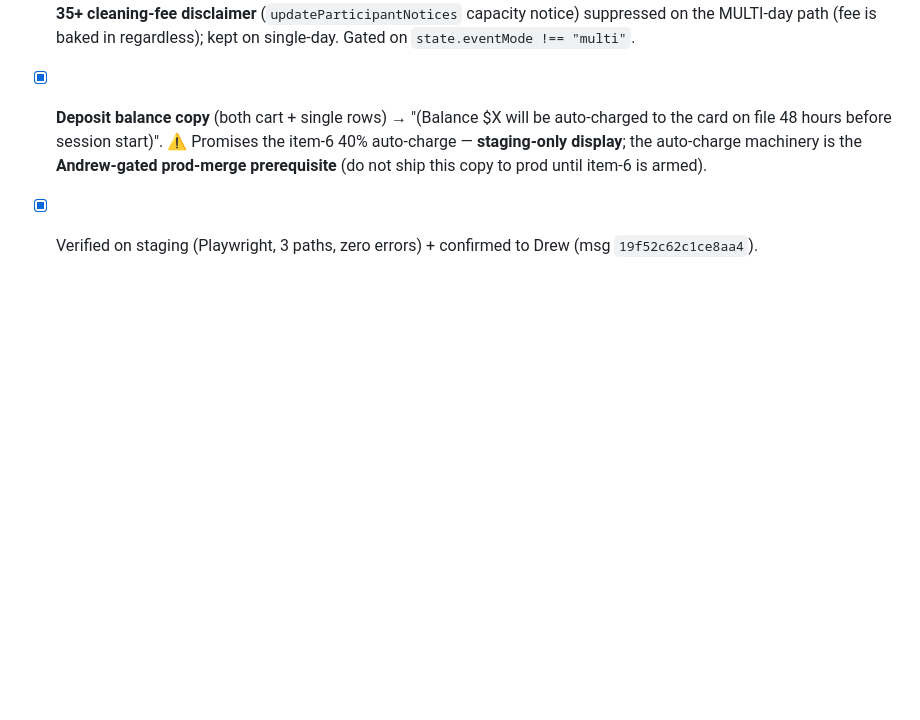
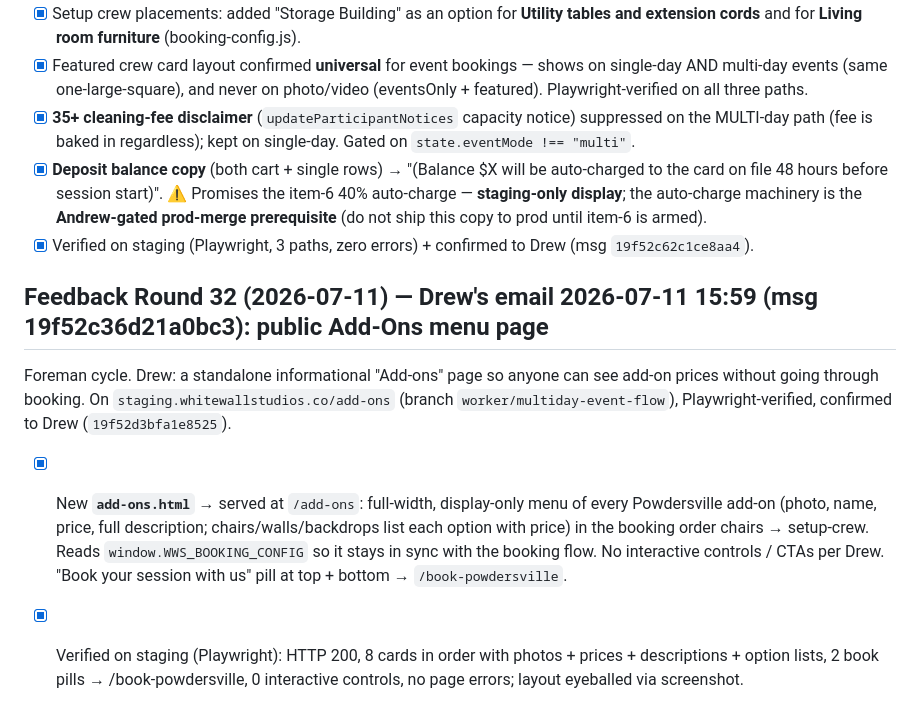
Before and after one commit to smithandrewk/white-wall-mockup, a Markdown page: client/revision-status.md, the part around the change. Drawn GitHub-style; blank space fills up the shorter version.

Commit message:
revision-status: Round 32 — public Add-Ons menu page
Co-Authored-By: Claude Opus 4.8 (1M context) <noreply@anthropic.com>
Claude-Session: https://claude.ai/code/session_01Y2R1PzEBfGuUYVgTtjtpy7

```diff
--- a/client/revision-status.md
+++ b/client/revision-status.md
@@ -618,3 +618,10 @@ Foreman cycle. Drew tested the range flow ("I freaking love it... absolutely fla
 - [x] **35+ cleaning-fee disclaimer** (`updateParticipantNotices` capacity notice) suppressed on the MULTI-day path (fee is baked in regardless); kept on single-day. Gated on `state.eventMode !== "multi"`.
 - [x] **Deposit balance copy** (both cart + single rows) → "(Balance $X will be auto-charged to the card on file 48 hours before session start)". ⚠️ Promises the item-6 40% auto-charge — **staging-only display**; the auto-charge machinery is the **Andrew-gated prod-merge prerequisite** (do not ship this copy to prod until item-6 is armed).
 - [x] Verified on staging (Playwright, 3 paths, zero errors) + confirmed to Drew (msg `19f52c62c1ce8aa4`).
+
+## Feedback Round 32 (2026-07-11) — Drew's email 2026-07-11 15:59 (msg 19f52c36d21a0bc3): public Add-Ons menu page
+
+Foreman cycle. Drew: a standalone informational "Add-ons" page so anyone can see add-on prices without going through booking. On `staging.whitewallstudios.co/add-ons` (branch `worker/multiday-event-flow`), Playwright-verified, confirmed to Drew (`19f52d3bfa1e8525`).
+
+- [x] New **`add-ons.html`** → served at `/add-ons`: full-width, display-only menu of every Powdersville add-on (photo, name, price, full description; chairs/walls/backdrops list each option with price) in the booking order chairs → setup-crew. Reads `window.WWS_BOOKING_CONFIG` so it stays in sync with the booking flow. No interactive controls / CTAs per Drew. "Book your session with us" pill at top + bottom → `/book-powdersville`.
+- [x] Verified on staging (Playwright): HTTP 200, 8 cards in order with photos + prices + descriptions + option lists, 2 book pills → /book-powdersville, 0 interactive controls, no page errors; layout eyeballed via screenshot.
```
